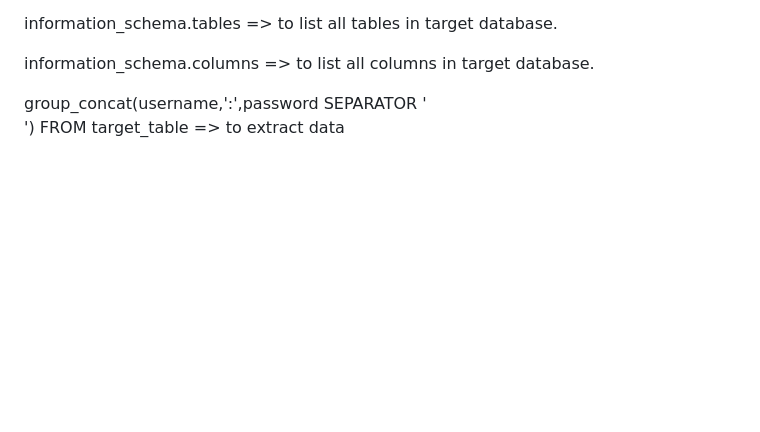
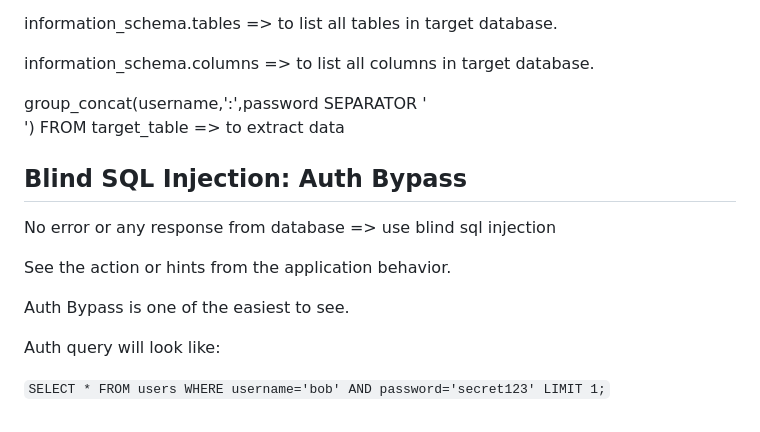
Before and after one commit to JS0ff/cybersecurity_notes, a Markdown page: sql_injections_intro/README.md, the part around the change. GitHub-like rendering; blank space fills up the shorter version.

Commit message:
take notes on how the blind sql injection works

```diff
--- a/sql_injections_intro/README.md
+++ b/sql_injections_intro/README.md
@@ -154,3 +154,15 @@ information_schema.tables => to list all tables in target database.
 information_schema.columns => to list all columns in target database.
 
 group_concat(username,':',password SEPARATOR '<br>') FROM target_table => to extract data
+
+## Blind SQL Injection: Auth Bypass
+
+No error or any response from database => use blind sql injection
+
+See the action or hints from the application behavior.
+
+Auth Bypass is one of the easiest to see.
+
+Auth query will look like:
+
+`SELECT * FROM users WHERE username='bob' AND password='secret123' LIMIT 1;`
```
